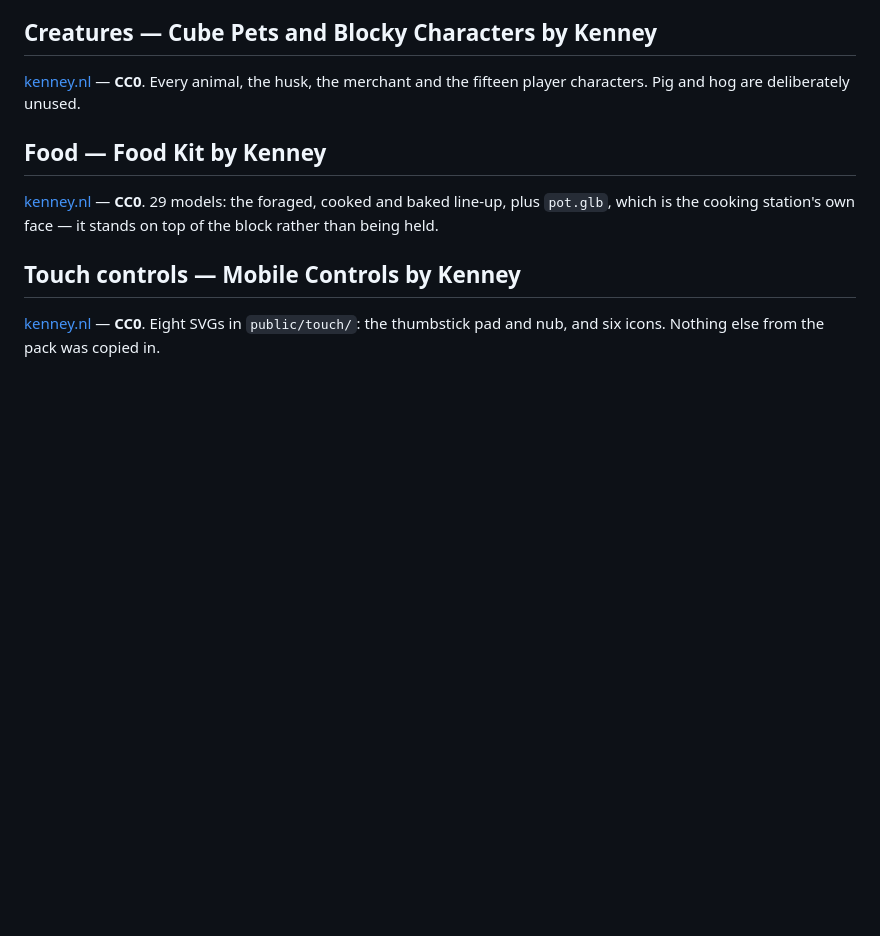
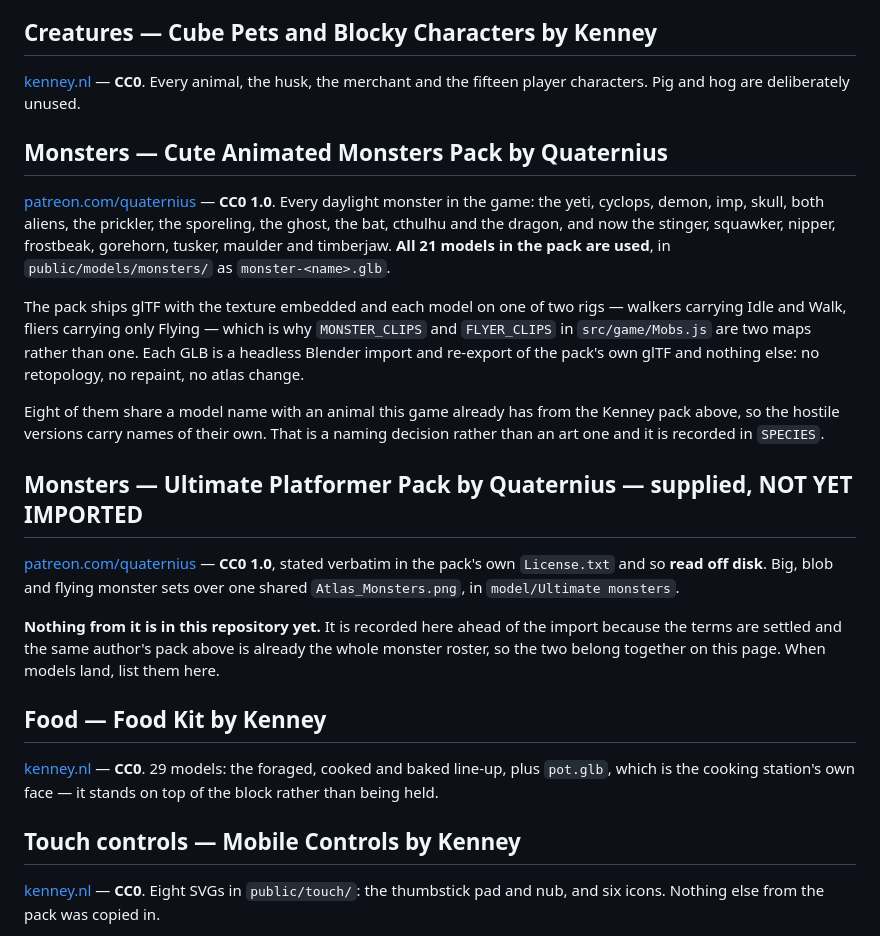
Before and after one commit to watchmedash/dashland, a Markdown page: CREDITS.md, the part around the change. Rendered like a GitHub page; blank space fills up the shorter version.

Commit message:
Credit the pack that has been carrying every monster in the game
The Cute Animated Monsters Pack has supplied thirteen mobs since they were
added and had no entry on this page at all. It is by Quaternius and it is
CC0 1.0; the section covers all 21 models, which are now all in use.

The Ultimate Platformer Pack, same author and CC0 1.0 read verbatim off its
own License.txt, gets a section beside it recorded as supplied and not yet
imported - nothing from it is in this repository, and the entry says so
rather than implying models that do not exist.

Co-Authored-By: Claude Opus 5 (1M context) <noreply@anthropic.com>
Claude-Session: https://claude.ai/code/session_01RLLAmuXJK1RFtqMSouLPDf

```diff
--- a/CREDITS.md
+++ b/CREDITS.md
@@ -23,6 +23,37 @@ drawn because the pack has no conifer texture at all.
 
 [kenney.nl](https://www.kenney.nl) — **CC0**. Every animal, the husk, the
 merchant and the fifteen player characters. Pig and hog are deliberately unused.
+
+## Monsters — Cute Animated Monsters Pack by **Quaternius**
+
+[patreon.com/quaternius](https://www.patreon.com/quaternius) — **CC0 1.0**. Every
+daylight monster in the game: the yeti, cyclops, demon, imp, skull, both aliens,
+the prickler, the sporeling, the ghost, the bat, cthulhu and the dragon, and now
+the stinger, squawker, nipper, frostbeak, gorehorn, tusker, maulder and
+timberjaw. **All 21 models in the pack are used**, in
+`public/models/monsters/` as `monster-<name>.glb`.
+
+The pack ships glTF with the texture embedded and each model on one of two rigs —
+walkers carrying Idle and Walk, fliers carrying only Flying — which is why
+`MONSTER_CLIPS` and `FLYER_CLIPS` in `src/game/Mobs.js` are two maps rather than
+one. Each GLB is a headless Blender import and re-export of the pack's own glTF
+and nothing else: no retopology, no repaint, no atlas change.
+
+Eight of them share a model name with an animal this game already has from the
+Kenney pack above, so the hostile versions carry names of their own. That is a
+naming decision rather than an art one and it is recorded in `SPECIES`.
+
+## Monsters — Ultimate Platformer Pack by **Quaternius** — supplied, NOT YET IMPORTED
+
+[patreon.com/quaternius](https://www.patreon.com/quaternius) — **CC0 1.0**,
+stated verbatim in the pack's own `License.txt` and so **read off disk**. Big,
+blob and flying monster sets over one shared `Atlas_Monsters.png`, in
+`model/Ultimate monsters`.
+
+**Nothing from it is in this repository yet.** It is recorded here ahead of the
+import because the terms are settled and the same author's pack above is already
+the whole monster roster, so the two belong together on this page. When models
+land, list them here.
 
 ## Food — Food Kit by **Kenney**
 
```
